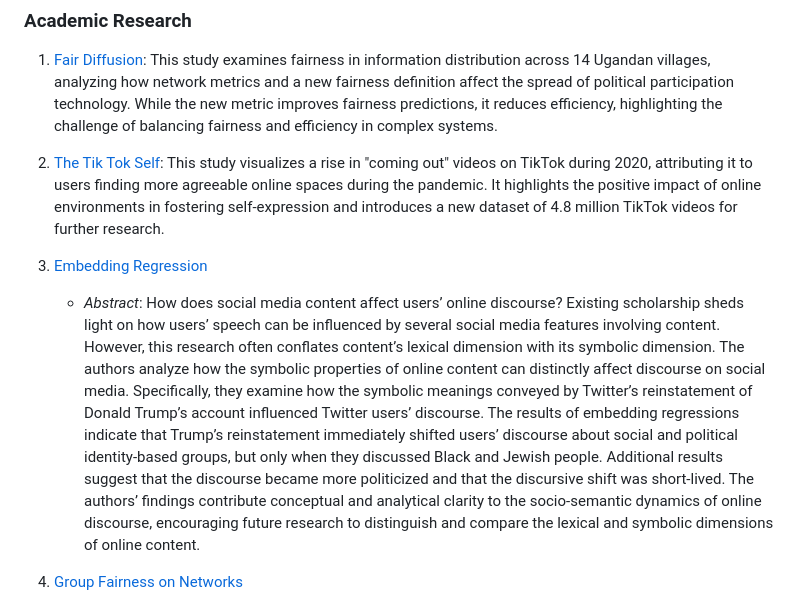
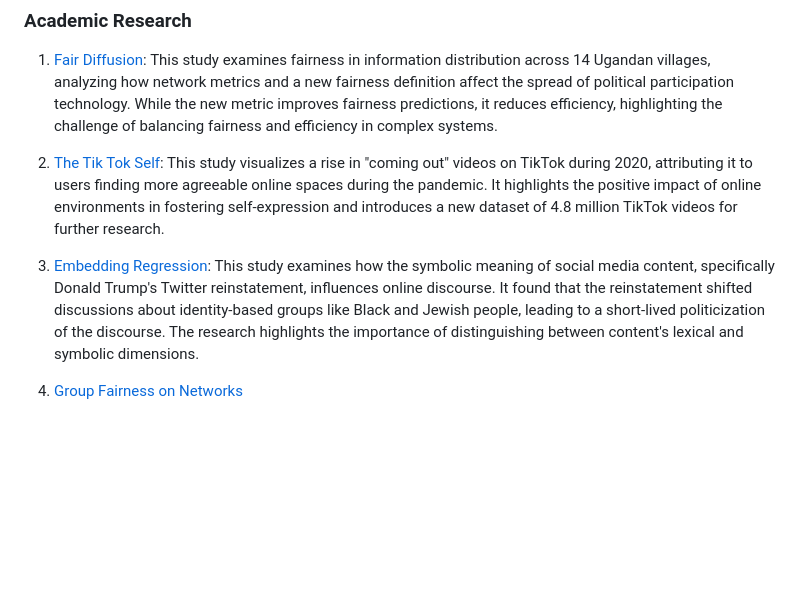
Before and after one commit to jsachs802/research_overview, a Markdown page: README.md, the part around the change. GitHub-like rendering; blank space fills up the shorter version.

```diff
--- a/README.md
+++ b/README.md
@@ -38,13 +38,7 @@ The projects below were added to this public repository after their completion.
 
 3. [The Tik Tok Self](https://github.com/jsachs802/research_overview/blob/main/tiktokself/tiktok_readme.md): This study visualizes a rise in "coming out" videos on TikTok during 2020, attributing it to users finding more agreeable online spaces during the pandemic. It highlights the positive impact of online environments in fostering self-expression and introduces a new dataset of 4.8 million TikTok videos for further research.
 
-5. [Embedding Regression](https://github.com/jsachs802/research_overview/blob/main/embedding_reg/embed_reg_readme.md)
-   - _Abstract_: How does social media content affect users’ online discourse? Existing scholarship sheds light on how users’ speech can be influenced by several social media features involving content. However, this
-   research often conflates content’s lexical dimension with its symbolic dimension. The authors analyze how the symbolic properties of online content can distinctly affect discourse on social media. Specifically, they
-examine how the symbolic meanings conveyed by Twitter’s reinstatement of Donald Trump’s account influenced Twitter users’ discourse. The results of embedding regressions indicate that Trump’s reinstatement immediately
-   shifted users’ discourse about social and political identity-based groups, but only when they discussed Black and Jewish people. Additional results suggest that the discourse became more politicized and that the
- discursive shift was short-lived. The authors’ findings contribute conceptual and analytical clarity to the socio-semantic dynamics of online discourse, encouraging future research to distinguish and compare the
-   lexical and symbolic dimensions of online content.
+5. [Embedding Regression](https://github.com/jsachs802/research_overview/blob/main/embedding_reg/embed_reg_readme.md): This study examines how the symbolic meaning of social media content, specifically Donald Trump's Twitter reinstatement, influences online discourse. It found that the reinstatement shifted discussions about identity-based groups like Black and Jewish people, leading to a short-lived politicization of the discourse. The research highlights the importance of distinguishing between content's lexical and symbolic dimensions.
 
 6. [Group Fairness on Networks](https://github.com/jsachs802/research_overview/blob/main/group_fairness/group_fairness.md)
    - _Abstract_: An increasing amount of work studies fairness in socio-technical settings from a computational perspective. This work has introduced a variety of metrics to measure fairness in different settings. Most of these metrics, however, do not account for the interactions between individuals or evaluate any underlying network's effect on the outcomes measured. While a wide body of work studies the organization of individuals into a network structure and how individuals access resources in networks, the impact of network structure on fairness has been largely unexplored.
```
